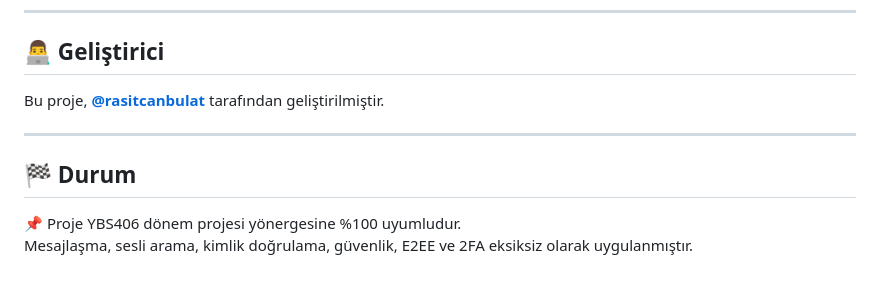
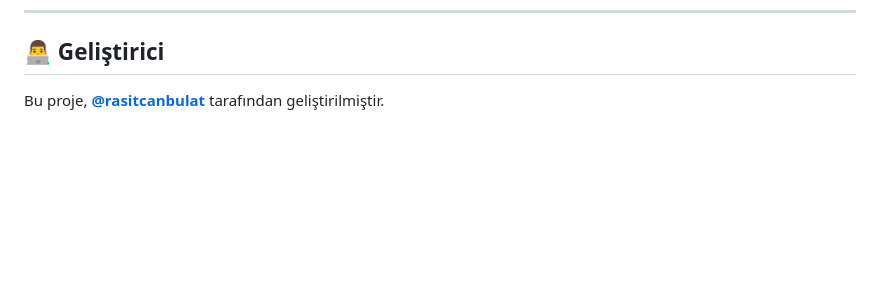
Before and after one commit to rasitcanbulat/chatapp-v1, a Markdown page: README.md, the part around the change. Rendered like a GitHub page; blank space fills up the shorter version.

Commit message:
README Güncellendi.

```diff
--- a/README.md
+++ b/README.md
@@ -145,11 +145,4 @@ Uygulama şurada çalışacaktır: [http://localhost:5000](http://localhost:5000
 
 ## 👨‍💻 Geliştirici
 
-Bu proje, **[@rasitcanbulat](https://github.com/rasitcanbulat)** tarafından geliştirilmiştir.
-
----
-
-## 🏁 Durum
-
-📌 Proje YBS406 dönem projesi yönergesine %100 uyumludur.
-Mesajlaşma, sesli arama, kimlik doğrulama, güvenlik, E2EE ve 2FA eksiksiz olarak uygulanmıştır.
+Bu proje, **[@rasitcanbulat](https://www.linkedin.com/in/rasitcanbulat/)** tarafından geliştirilmiştir.
```
